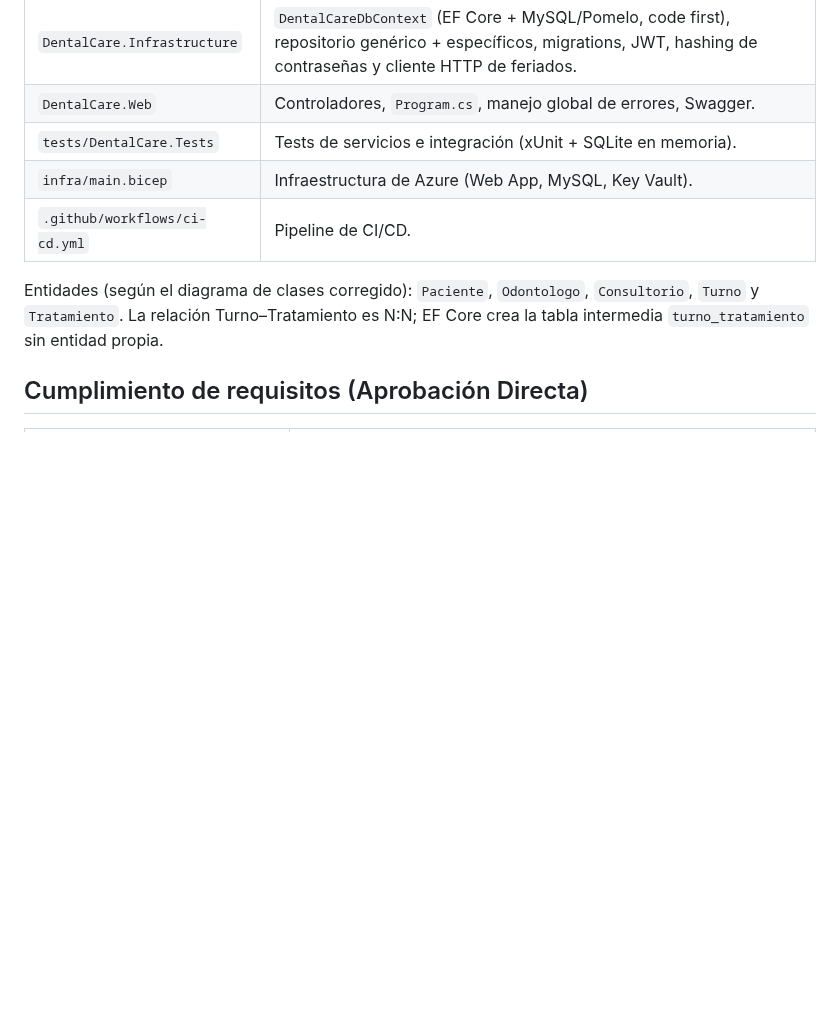
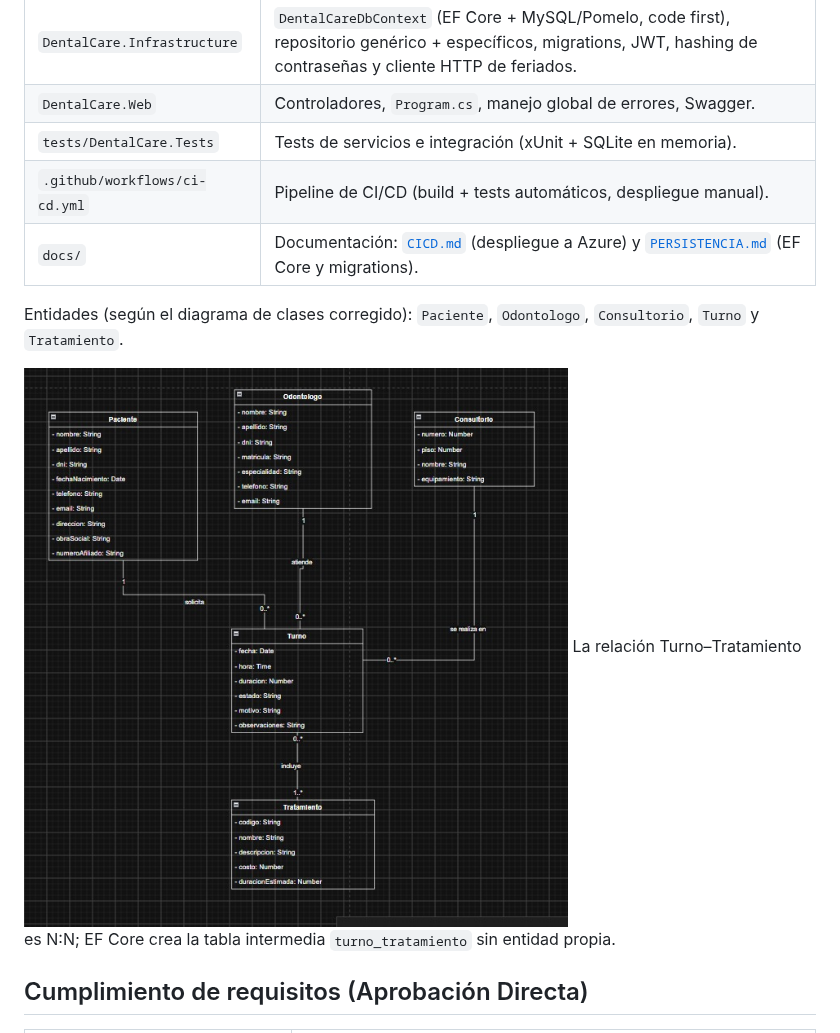
Before and after one commit to BenjaBurgost/DentalCare, a Markdown page: README.md, the part around one of its changes. Drawn GitHub-style; pictures changed too: docs/Class.Diagram/DentalCareUML.jpg (added); blank space fills up the shorter version.

```diff
--- a/README.md
+++ b/README.md
@@ -15,10 +15,12 @@ consultorios, tratamientos y turnos, con autenticación JWT por roles.
 | `DentalCare.Infrastructure` | `DentalCareDbContext` (EF Core + MySQL/Pomelo, code first), repositorio genérico + específicos, migrations, JWT, hashing de contraseñas y cliente HTTP de feriados. |
 | `DentalCare.Web` | Controladores, `Program.cs`, manejo global de errores, Swagger. |
 | `tests/DentalCare.Tests` | Tests de servicios e integración (xUnit + SQLite en memoria). |
-| `infra/main.bicep` | Infraestructura de Azure (Web App, MySQL, Key Vault). |
-| `.github/workflows/ci-cd.yml` | Pipeline de CI/CD. |
+| `.github/workflows/ci-cd.yml` | Pipeline de CI/CD (build + tests automáticos, despliegue manual). |
+| `docs/` | Documentación: [`CICD.md`](docs/CICD.md) (despliegue a Azure) y [`PERSISTENCIA.md`](docs/PERSISTENCIA.md) (EF Core y migrations). |
 
 Entidades (según el diagrama de clases corregido): `Paciente`, `Odontologo`, `Consultorio`, `Turno` y `Tratamiento`.
+
+![Diagrama de clases](docs/Class.Diagram/DentalCareUML.jpg)
 La relación Turno–Tratamiento es N:N; EF Core crea la tabla intermedia `turno_tratamiento` sin entidad propia.
 
 ## Cumplimiento de requisitos (Aprobación Directa)
```
Also changed, not shown: other parts of README.md (+17 -36 lines), docs/CICD.md (added, +112 -0 lines), docs/PERSISTENCIA.md (added, +68 -0 lines), 2 other files.
